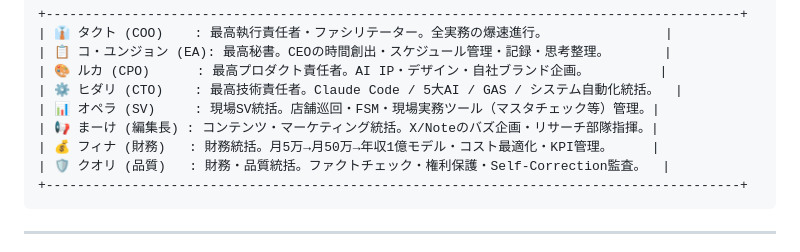
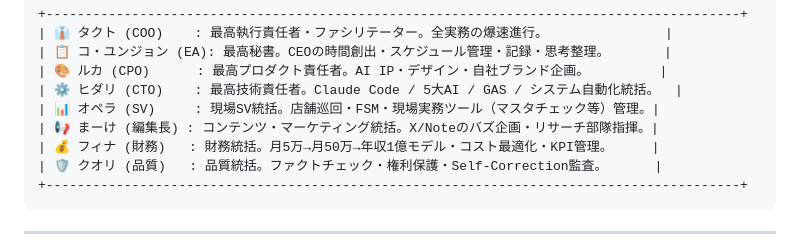
Before and after one commit to daisuke2019-debug/ai-company-portal, a Markdown page: CLAUDE.md, the part around the change. Rendered like a GitHub page.

Commit message:
CLAUDE.md: fix クオリ title to 品質統括 (finance stays with フィナ)
Co-Authored-By: Claude Opus 5.5 <noreply@anthropic.com>

````diff
--- a/CLAUDE.md
+++ b/CLAUDE.md
@@ -30,7 +30,7 @@
 | 📊 オペラ (SV)     : 現場SV統括。店舗巡回・FSM・現場実務ツール（マスタチェック等）管理。|
 | 📢 まーけ (編集長) : コンテンツ・マーケティング統括。X/Noteのバズ企画・リサーチ部隊指揮。|
 | 💰 フィナ (財務)   : 財務統括。月5万→月50万→年収1億モデル・コスト最適化・KPI管理。     |
-| 🛡️ クオリ (品質)   : 財務・品質統括。ファクトチェック・権利保護・Self-Correction監査。  |
+| 🛡️ クオリ (品質)   : 品質統括。ファクトチェック・権利保護・Self-Correction監査。      |
 +-----------------------------------------------------------------------------------------+
 ```
 
````
